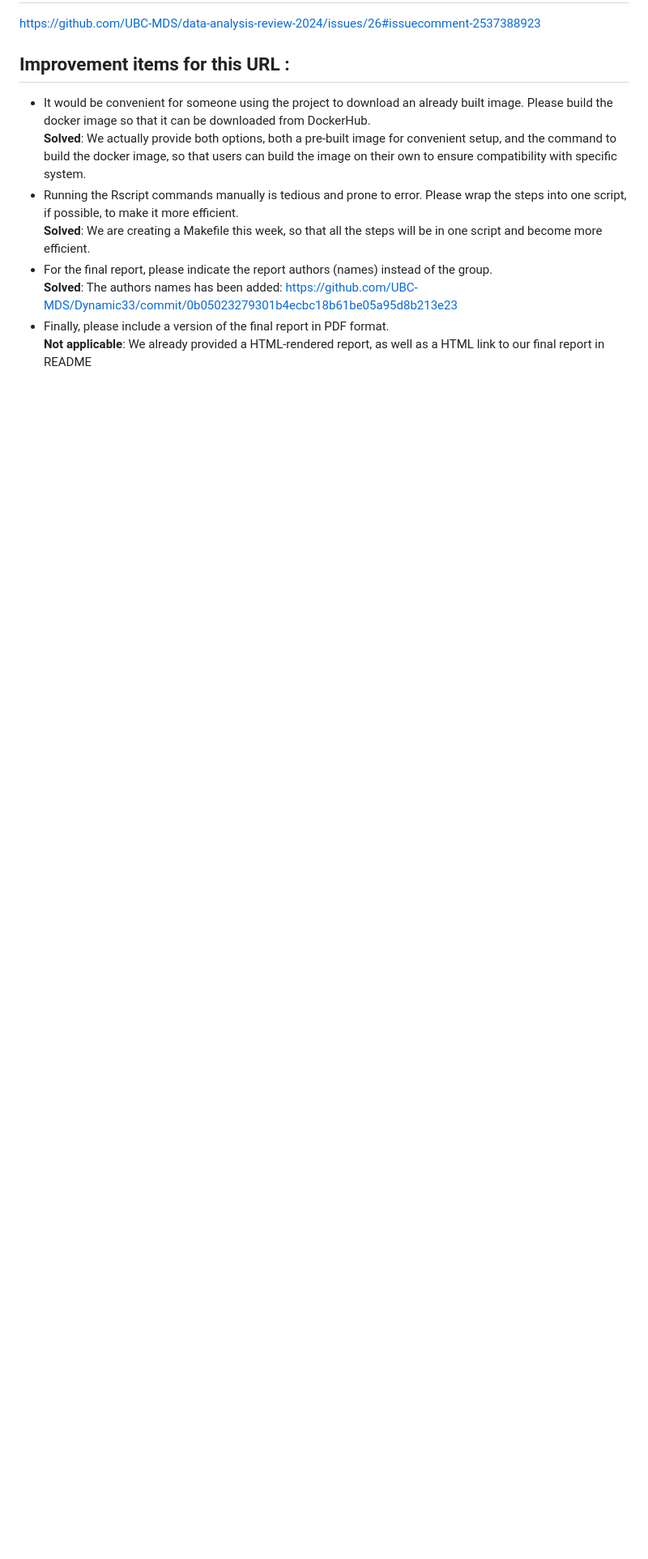
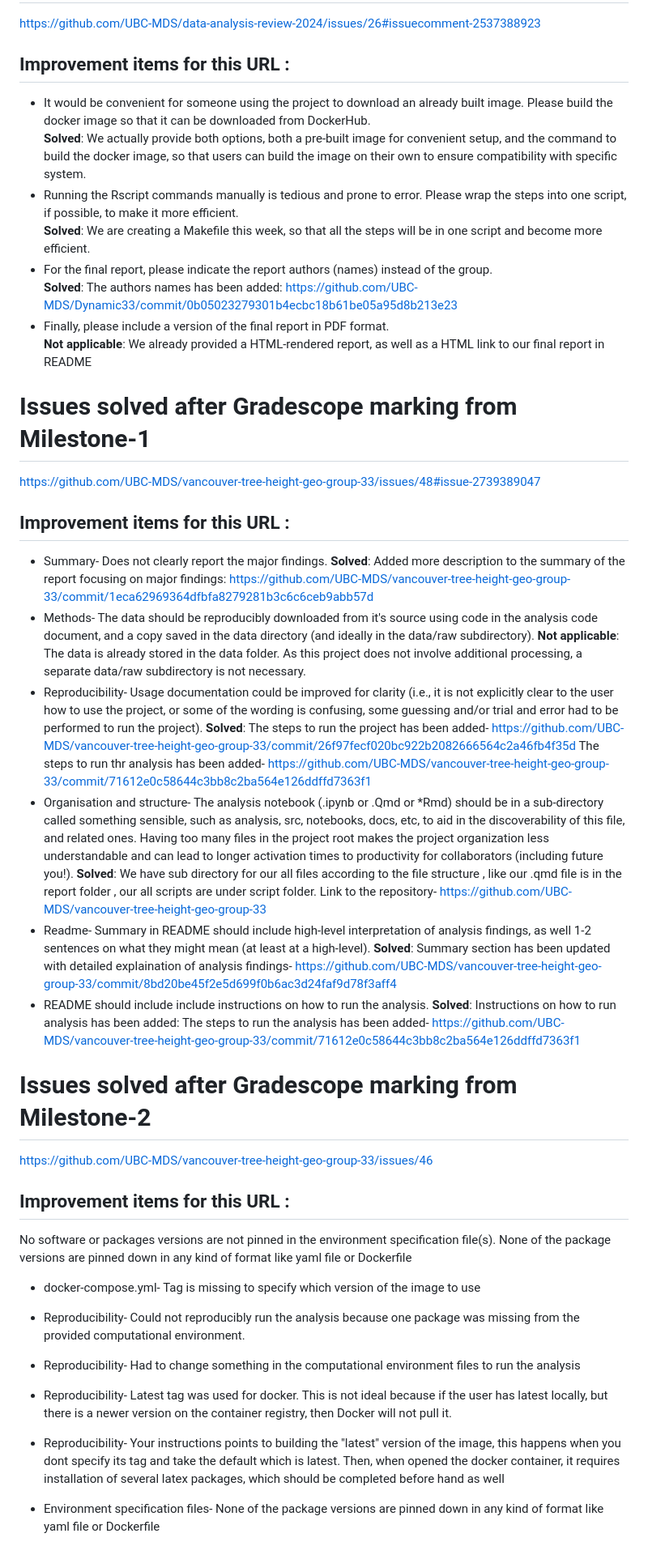
Before and after one commit to UBC-MDS/Dynamic33, a Markdown page: CHANGELOG.md, the part around the change. Shown at 81% size. Rendered like a GitHub page; blank space fills up the shorter version.

Commit message:
added and solved issues from gradescope marking

```diff
--- a/CHANGELOG.md
+++ b/CHANGELOG.md
@@ -38,3 +38,38 @@ https://github.com/UBC-MDS/data-analysis-review-2024/issues/26#issuecomment-2537
    **Solved**: The authors names has been added: https://github.com/UBC-MDS/Dynamic33/commit/0b05023279301b4ecbc18b61be05a95d8b213e23
 - Finally, please include a version of the final report in PDF format.
    **Not applicable**: We already provided a HTML-rendered report, as well as a HTML link to our final report in README
+
+# Issues solved after Gradescope marking from  Milestone-1
+https://github.com/UBC-MDS/vancouver-tree-height-geo-group-33/issues/48#issue-2739389047
+
+## Improvement items for this URL :
+- Summary- Does not clearly report the major findings.
+   **Solved**: Added more description to the summary of the report focusing on major findings: https://github.com/UBC-MDS/vancouver-tree-height-geo-group-33/commit/1eca62969364dfbfa8279281b3c6c6ceb9abb57d
+-  Methods- The data should be reproducibly downloaded from it's source using code in the analysis code document, and a copy saved in the data directory (and ideally in the data/raw subdirectory).
+   **Not applicable**: The data is already stored in the data folder. As this project does not involve additional processing, a separate data/raw subdirectory is not necessary.
+- Reproducibility- Usage documentation could be improved for clarity (i.e., it is not explicitly clear to the user how to use the project, or some of the wording is confusing, some guessing and/or trial and error had to be performed to run the project).
+   **Solved**: The steps to run the project has been added- https://github.com/UBC-MDS/vancouver-tree-height-geo-group-33/commit/26f97fecf020bc922b2082666564c2a46fb4f35d
+               The steps to run thr analysis has been added- https://github.com/UBC-MDS/vancouver-tree-height-geo-group-33/commit/71612e0c58644c3bb8c2ba564e126ddffd7363f1
+- Organisation and structure- The analysis notebook (.ipynb or .Qmd or *Rmd) should be in a sub-directory called something sensible, such as analysis, src, notebooks, docs, etc, to aid in the discoverability of this file, and related ones. Having too many files in the project root makes the project organization less understandable and can lead to longer activation times to productivity for collaborators (including future you!).
+   **Solved**: We have sub directory for our all files according to the file structure , like our .qmd file is in the report folder , our all scripts are under script folder. Link to the repository- https://github.com/UBC-MDS/vancouver-tree-height-geo-group-33
+- Readme- Summary in README should include high-level interpretation of analysis findings, as well 1-2 sentences on what they might mean (at least at a high-level).
+   **Solved**: Summary section has been updated with detailed explaination of analysis findings- https://github.com/UBC-MDS/vancouver-tree-height-geo-group-33/commit/8bd20be45f2e5d699f0b6ac3d24faf9d78f3aff4
+- README should include include instructions on how to run the analysis.
+   **Solved**: Instructions on how to run analysis has been added: The steps to run the analysis has been added- https://github.com/UBC-MDS/vancouver-tree-height-geo-group-33/commit/71612e0c58644c3bb8c2ba564e126ddffd7363f1
+
+# Issues solved after Gradescope marking from Milestone-2
+https://github.com/UBC-MDS/vancouver-tree-height-geo-group-33/issues/46
+
+## Improvement items for this URL :
+No software or packages versions are not pinned in the environment specification file(s). None of the package versions are pinned down in any kind of format like yaml file or Dockerfile
+- docker-compose.yml- Tag is missing to specify which version of the image to use
+
+- Reproducibility- Could not reproducibly run the analysis because one package was missing from the provided computational environment.
+
+- Reproducibility- Had to change something in the computational environment files to run the analysis
+
+- Reproducibility- Latest tag was used for docker. This is not ideal because if the user has latest locally, but there is a newer version on the container registry, then Docker will not pull it.
+
+- Reproducibility- Your instructions points to building the "latest" version of the image, this happens when you dont specify its tag and take the default which is latest. Then, when opened the docker container, it requires installation of several latex packages, which should be completed before hand as well
+
+- Environment specification files- None of the package versions are pinned down in any kind of format like yaml file or Dockerfile
```
